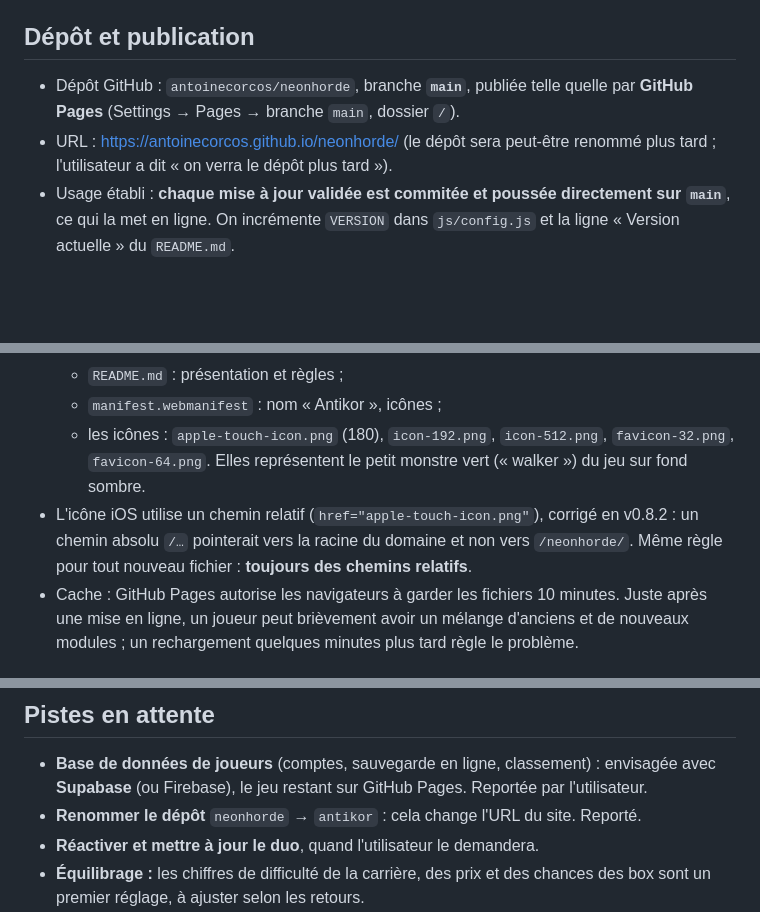
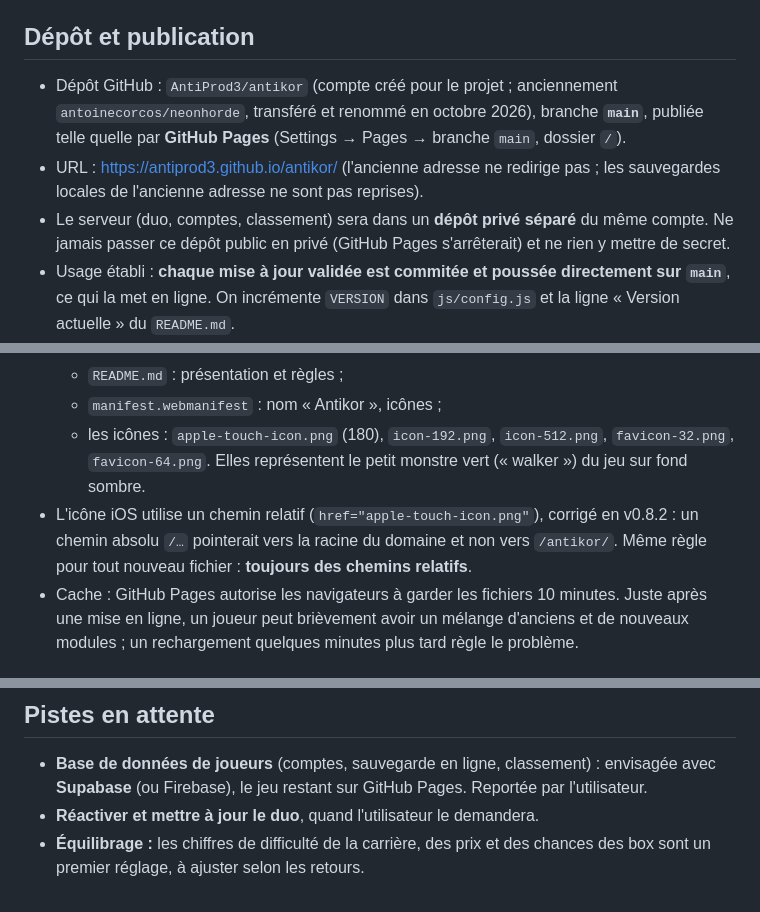
Before and after one commit to AntiProd3/Antikor, a Markdown page: CLAUDE.md, 3 parts joined by grey strips. Rendered like a GitHub page; blank space fills up the shorter version.

```diff
--- a/CLAUDE.md
+++ b/CLAUDE.md
@@ -12,8 +12,9 @@ Document de passation pour reprendre le travail dans une nouvelle conversation.
 
 ## Dépôt et publication
 
-- Dépôt GitHub : `antoinecorcos/neonhorde`, branche **`main`**, publiée telle quelle par **GitHub Pages** (Settings → Pages → branche `main`, dossier `/`).
-- URL : https://antoinecorcos.github.io/neonhorde/ (le dépôt sera peut-être renommé plus tard ; l'utilisateur a dit « on verra le dépôt plus tard »).
+- Dépôt GitHub : `AntiProd3/antikor` (compte créé pour le projet ; anciennement `antoinecorcos/neonhorde`, transféré et renommé en octobre 2026), branche **`main`**, publiée telle quelle par **GitHub Pages** (Settings → Pages → branche `main`, dossier `/`).
+- URL : https://antiprod3.github.io/antikor/ (l'ancienne adresse ne redirige pas ; les sauvegardes locales de l'ancienne adresse ne sont pas reprises).
+- Le serveur (duo, comptes, classement) sera dans un **dépôt privé séparé** du même compte. Ne jamais passer ce dépôt public en privé (GitHub Pages s'arrêterait) et ne rien y mettre de secret.
 - Usage établi : **chaque mise à jour validée est commitée et poussée directement sur `main`**, ce qui la met en ligne. On incrémente `VERSION` dans `js/config.js` et la ligne « Version actuelle » du `README.md`.
 - Fichiers :
   - `index.html`, `css/`, `js/` : le jeu (voir « Repères dans le code ») ;
@@ -22,7 +23,7 @@ Document de passation pour reprendre le travail dans une nouvelle conversation.
   - `README.md` : présentation et règles ;
   - `manifest.webmanifest` : nom « Antikor », icônes ;
   - les icônes : `apple-touch-icon.png` (180), `icon-192.png`, `icon-512.png`, `favicon-32.png`, `favicon-64.png`. Elles représentent le petit monstre vert (« walker ») du jeu sur fond sombre.
-- L'icône iOS utilise un chemin relatif (`href="apple-touch-icon.png"`), corrigé en v0.8.2 : un chemin absolu `/…` pointerait vers la racine du domaine et non vers `/neonhorde/`. Même règle pour tout nouveau fichier : **toujours des chemins relatifs**.
+- L'icône iOS utilise un chemin relatif (`href="apple-touch-icon.png"`), corrigé en v0.8.2 : un chemin absolu `/…` pointerait vers la racine du domaine et non vers `/antikor/`. Même règle pour tout nouveau fichier : **toujours des chemins relatifs**.
 - Cache : GitHub Pages autorise les navigateurs à garder les fichiers 10 minutes. Juste après une mise en ligne, un joueur peut brièvement avoir un mélange d'anciens et de nouveaux modules ; un rechargement quelques minutes plus tard règle le problème.
 
 ## L'utilisateur et sa façon de travailler
@@ -187,7 +188,6 @@ Chaque fichier commence par une ligne qui dit ce qu'il contient. Les imports en
 ## Pistes en attente
 
 - **Base de données de joueurs** (comptes, sauvegarde en ligne, classement) : envisagée avec **Supabase** (ou Firebase), le jeu restant sur GitHub Pages. Reportée par l'utilisateur.
-- **Renommer le dépôt** `neonhorde` → `antikor` : cela change l'URL du site. Reporté.
 - **Réactiver et mettre à jour le duo**, quand l'utilisateur le demandera.
 - **Équilibrage :** les chiffres de difficulté de la carrière, des prix et des chances des box sont un premier réglage, à ajuster selon les retours.
 - Idées proposées mais pas encore validées :
```
Also changed, not shown: README.md (+1 -1 lines).
